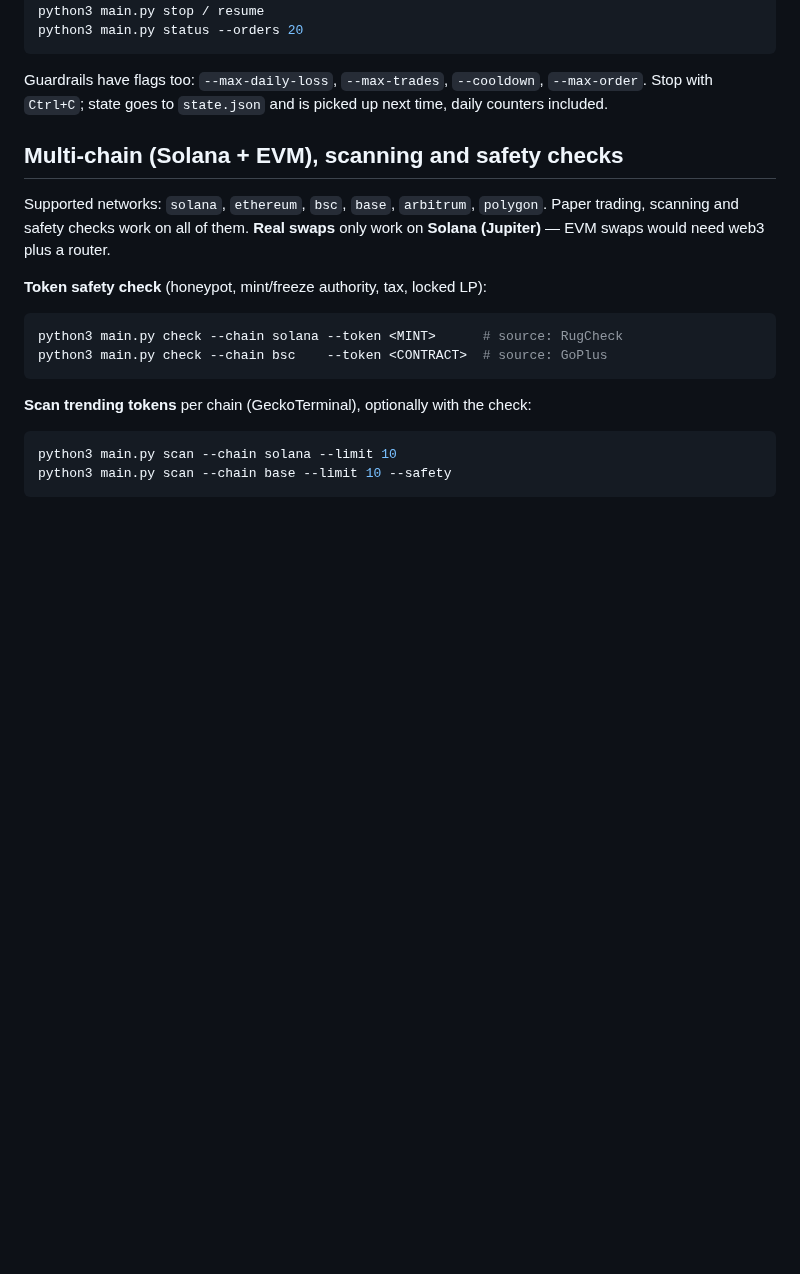
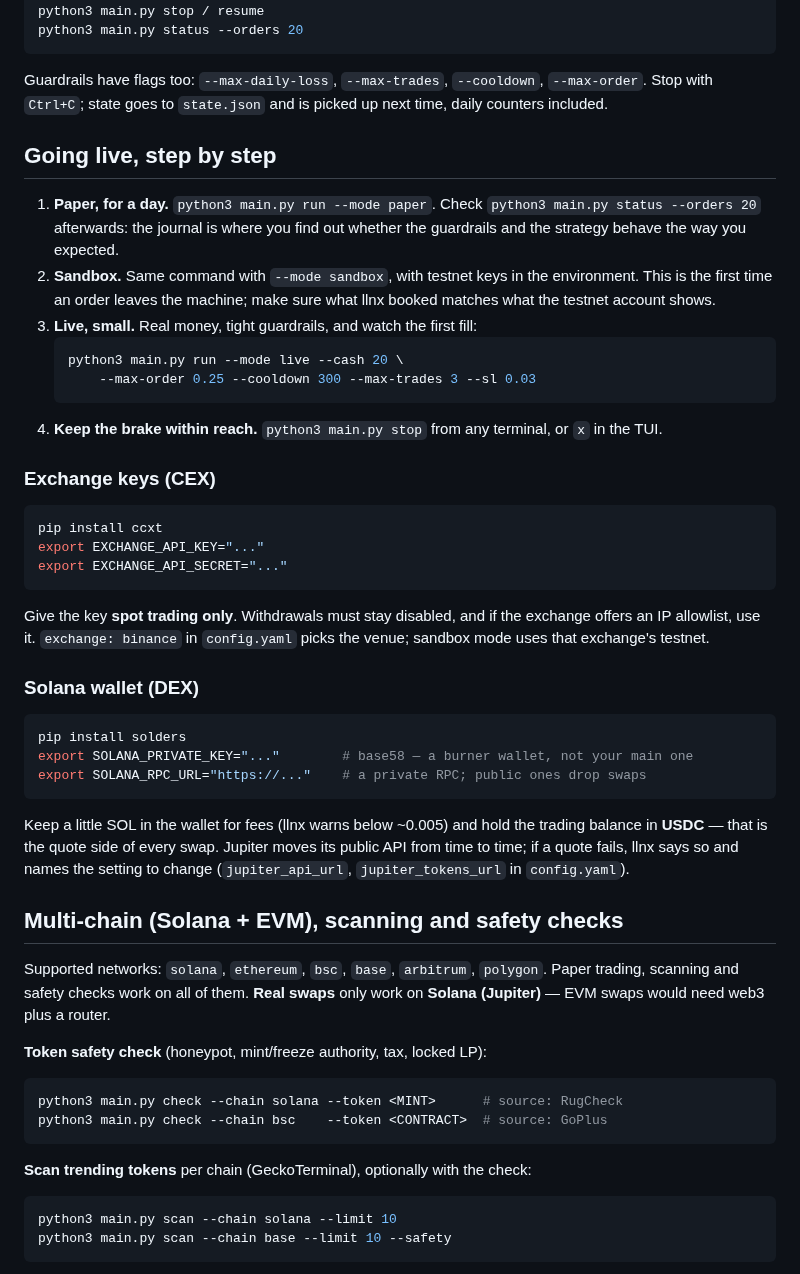
Before and after one commit to llianified/llnx, a Markdown page: README.md, the part around one of its changes. Drawn GitHub-style; blank space fills up the shorter version.

````diff
--- a/README.md
+++ b/README.md
@@ -204,6 +218,48 @@ python3 main.py status --orders 20
 Guardrails have flags too: `--max-daily-loss`, `--max-trades`, `--cooldown`,
 `--max-order`. Stop with `Ctrl+C`; state goes to `state.json` and is picked up
 next time, daily counters included.
+
+## Going live, step by step
+
+1. **Paper, for a day.** `python3 main.py run --mode paper`. Check
+   `python3 main.py status --orders 20` afterwards: the journal is where you
+   find out whether the guardrails and the strategy behave the way you expected.
+2. **Sandbox.** Same command with `--mode sandbox`, with testnet keys in the
+   environment. This is the first time an order leaves the machine; make sure
+   what llnx booked matches what the testnet account shows.
+3. **Live, small.** Real money, tight guardrails, and watch the first fill:
+   ```bash
+   python3 main.py run --mode live --cash 20 \
+       --max-order 0.25 --cooldown 300 --max-trades 3 --sl 0.03
+   ```
+4. **Keep the brake within reach.** `python3 main.py stop` from any terminal,
+   or `x` in the TUI.
+
+### Exchange keys (CEX)
+
+```bash
+pip install ccxt
+export EXCHANGE_API_KEY="..."
+export EXCHANGE_API_SECRET="..."
+```
+
+Give the key **spot trading only**. Withdrawals must stay disabled, and if the
+exchange offers an IP allowlist, use it. `exchange: binance` in `config.yaml`
+picks the venue; sandbox mode uses that exchange's testnet.
+
+### Solana wallet (DEX)
+
+```bash
+pip install solders
+export SOLANA_PRIVATE_KEY="..."        # base58 — a burner wallet, not your main one
+export SOLANA_RPC_URL="https://..."    # a private RPC; public ones drop swaps
+```
+
+Keep a little SOL in the wallet for fees (llnx warns below ~0.005) and hold the
+trading balance in **USDC** — that is the quote side of every swap. Jupiter
+moves its public API from time to time; if a quote fails, llnx says so and
+names the setting to change (`jupiter_api_url`, `jupiter_tokens_url` in
+`config.yaml`).
 
 ## Multi-chain (Solana + EVM), scanning and safety checks
 
````
Also changed, not shown: other parts of README.md (+28 -10 lines), docs/tui.png, docs/tui_hp_landscape.png, docs/tui_live_confirm.png (added), docs/tui_termux_portrait.png, 8 other files.
